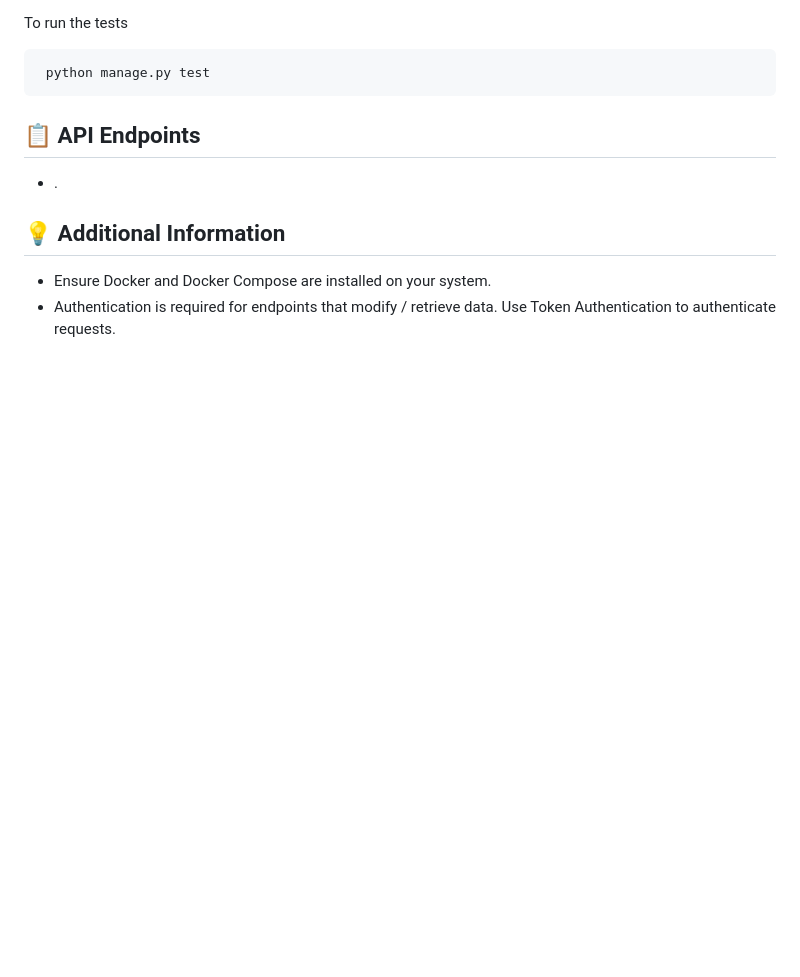
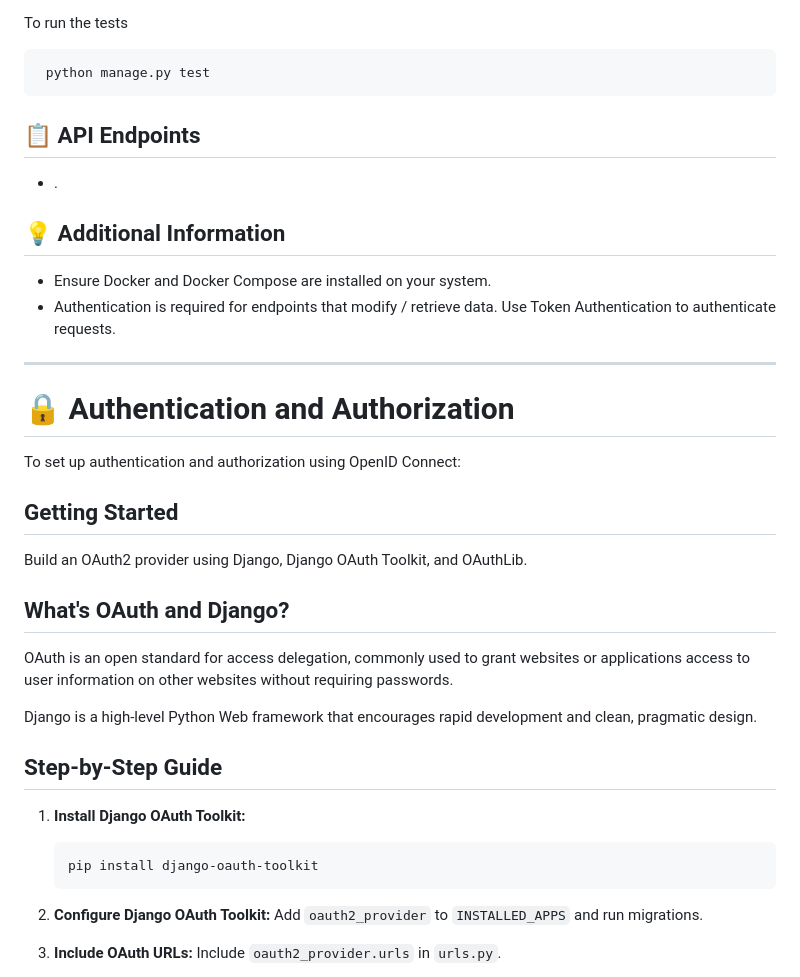
Before and after one commit to Aduda-Shem/Django-API, a Markdown page: README.md, the part around the change printed below. GitHub-like rendering; blank space fills up the shorter version.

````diff
--- a/README.md
+++ b/README.md
@@ -37,3 +37,32 @@ To run the tests
 ## 💡 Additional Information
 - Ensure Docker and Docker Compose are installed on your system.
 - Authentication is required for endpoints that modify / retrieve data. Use Token Authentication to authenticate requests.
+
+------------------------------------------
+# 🔒 Authentication and Authorization
+
+To set up authentication and authorization using OpenID Connect:
+
+## Getting Started
+
+Build an OAuth2 provider using Django, Django OAuth Toolkit, and OAuthLib.
+
+## What's OAuth and Django?
+
+OAuth is an open standard for access delegation, commonly used to grant websites or applications access to user information on other websites without requiring passwords.
+
+Django is a high-level Python Web framework that encourages rapid development and clean, pragmatic design.
+
+## Step-by-Step Guide
+
+1. **Install Django OAuth Toolkit:**
+    ```
+    pip install django-oauth-toolkit
+    ```
+
+2. **Configure Django OAuth Toolkit:**
+    Add `oauth2_provider` to `INSTALLED_APPS` and run migrations.
+
+3. **Include OAuth URLs:**
+    Include `oauth2_provider.urls` in `urls.py`.
+
````
Also changed, not shown: other parts of README.md (+17 -0 lines), acesstoken.png (added), applocatin register.png (added), authorizeconfirm.png (added).
